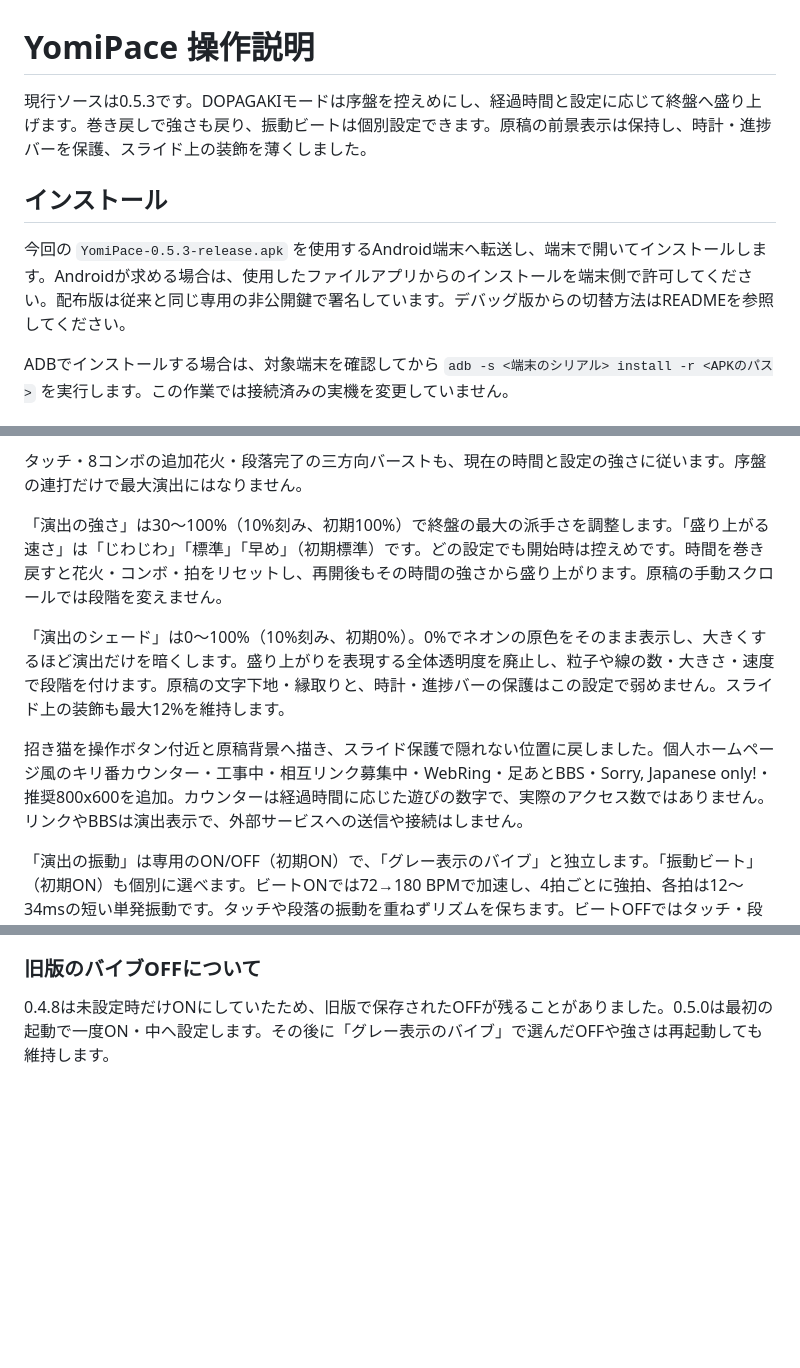
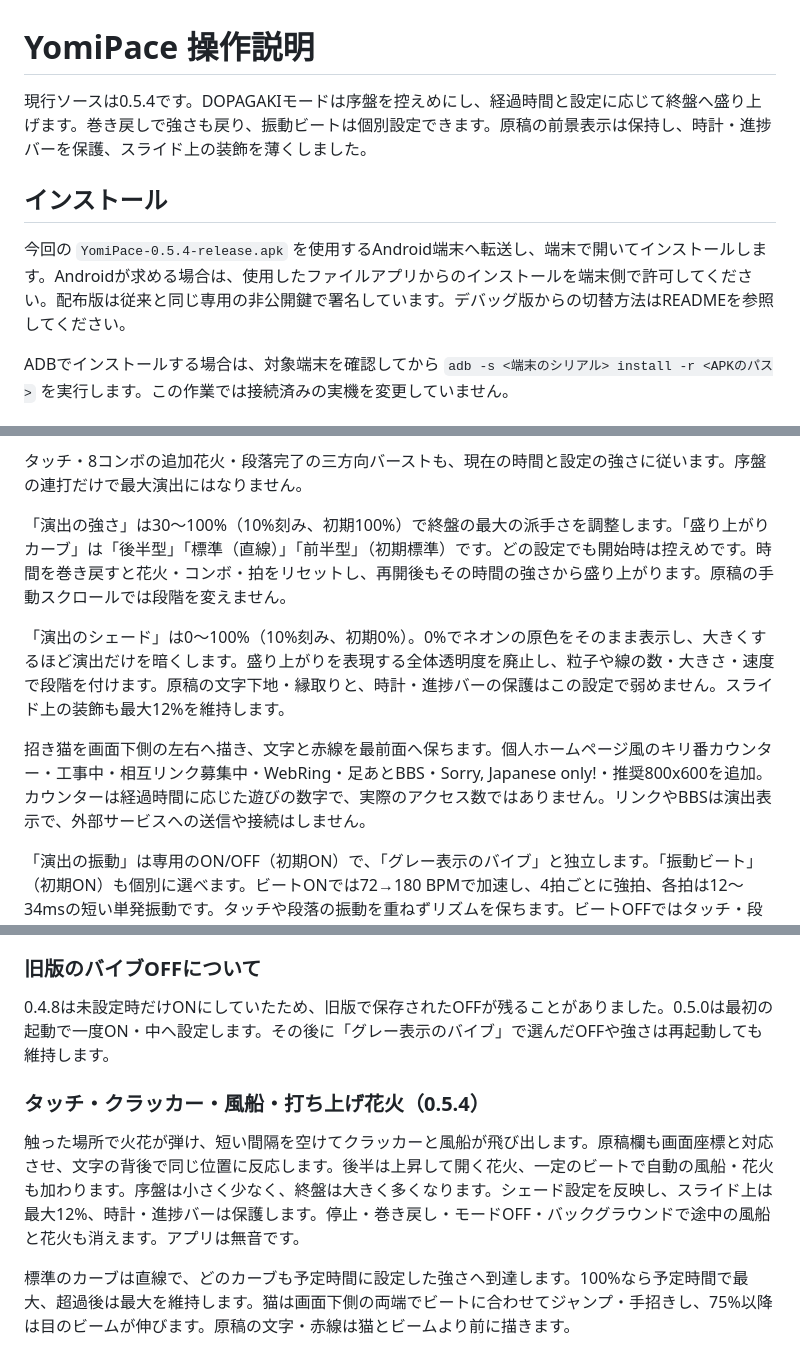
Before and after one commit to UroCo-lab/YomiPace, a Markdown page: docs/操作説明.md, 3 parts joined by grey strips. GitHub-like rendering; blank space fills up the shorter version.

```diff
--- a/docs/操作説明.md
+++ b/docs/操作説明.md
@@ -1,10 +1,10 @@
 # YomiPace 操作説明
 
-現行ソースは0.5.3です。DOPAGAKIモードは序盤を控えめにし、経過時間と設定に応じて終盤へ盛り上げます。巻き戻しで強さも戻り、振動ビートは個別設定できます。原稿の前景表示は保持し、時計・進捗バーを保護、スライド上の装飾を薄くしました。
+現行ソースは0.5.4です。DOPAGAKIモードは序盤を控えめにし、経過時間と設定に応じて終盤へ盛り上げます。巻き戻しで強さも戻り、振動ビートは個別設定できます。原稿の前景表示は保持し、時計・進捗バーを保護、スライド上の装飾を薄くしました。
 
 ## インストール
 
-今回の `YomiPace-0.5.3-release.apk` を使用するAndroid端末へ転送し、端末で開いてインストールします。Androidが求める場合は、使用したファイルアプリからのインストールを端末側で許可してください。配布版は従来と同じ専用の非公開鍵で署名しています。デバッグ版からの切替方法はREADMEを参照してください。
+今回の `YomiPace-0.5.4-release.apk` を使用するAndroid端末へ転送し、端末で開いてインストールします。Androidが求める場合は、使用したファイルアプリからのインストールを端末側で許可してください。配布版は従来と同じ専用の非公開鍵で署名しています。デバッグ版からの切替方法はREADMEを参照してください。
 
 ADBでインストールする場合は、対象端末を確認してから `adb -s <端末のシリアル> install -r <APKのパス>` を実行します。この作業では接続済みの実機を変更していません。
 
@@ -179,11 +179,11 @@ time(07:00)
 
 タッチ・8コンボの追加花火・段落完了の三方向バーストも、現在の時間と設定の強さに従います。序盤の連打だけで最大演出にはなりません。
 
-「演出の強さ」は30～100%（10%刻み、初期100%）で終盤の最大の派手さを調整します。「盛り上がる速さ」は「じわじわ」「標準」「早め」（初期標準）です。どの設定でも開始時は控えめです。時間を巻き戻すと花火・コンボ・拍をリセットし、再開後もその時間の強さから盛り上がります。原稿の手動スクロールでは段階を変えません。
+「演出の強さ」は30～100%（10%刻み、初期100%）で終盤の最大の派手さを調整します。「盛り上がりカーブ」は「後半型」「標準（直線）」「前半型」（初期標準）です。どの設定でも開始時は控えめです。時間を巻き戻すと花火・コンボ・拍をリセットし、再開後もその時間の強さから盛り上がります。原稿の手動スクロールでは段階を変えません。
 
 「演出のシェード」は0～100%（10%刻み、初期0%）。0%でネオンの原色をそのまま表示し、大きくするほど演出だけを暗くします。盛り上がりを表現する全体透明度を廃止し、粒子や線の数・大きさ・速度で段階を付けます。原稿の文字下地・縁取りと、時計・進捗バーの保護はこの設定で弱めません。スライド上の装飾も最大12%を維持します。
 
-招き猫を操作ボタン付近と原稿背景へ描き、スライド保護で隠れない位置に戻しました。個人ホームページ風のキリ番カウンター・工事中・相互リンク募集中・WebRing・足あとBBS・Sorry, Japanese only!・推奨800x600を追加。カウンターは経過時間に応じた遊びの数字で、実際のアクセス数ではありません。リンクやBBSは演出表示で、外部サービスへの送信や接続はしません。
+招き猫を画面下側の左右へ描き、文字と赤線を最前面へ保ちます。個人ホームページ風のキリ番カウンター・工事中・相互リンク募集中・WebRing・足あとBBS・Sorry, Japanese only!・推奨800x600を追加。カウンターは経過時間に応じた遊びの数字で、実際のアクセス数ではありません。リンクやBBSは演出表示で、外部サービスへの送信や接続はしません。
 
 「演出の振動」は専用のON/OFF（初期ON）で、「グレー表示のバイブ」と独立します。「振動ビート」（初期ON）も個別に選べます。ビートONでは72→180 BPMで加速し、4拍ごとに強拍、各拍は12～34msの短い単発振動です。タッチや段落の振動を重ねずリズムを保ちます。ビートOFFではタッチ・段落完了の振動だけになります。演出の振動OFFで両方止まります。すべての設定は再起動後も保持します。既存の振動OFFは今回の更新でONに戻しません。
 
@@ -192,3 +192,9 @@ time(07:00)
 ### 旧版のバイブOFFについて
 
 0.4.8は未設定時だけONにしていたため、旧版で保存されたOFFが残ることがありました。0.5.0は最初の起動で一度ON・中へ設定します。その後に「グレー表示のバイブ」で選んだOFFや強さは再起動しても維持します。
+
+### タッチ・クラッカー・風船・打ち上げ花火（0.5.4）
+
+触った場所で火花が弾け、短い間隔を空けてクラッカーと風船が飛び出します。原稿欄も画面座標と対応させ、文字の背後で同じ位置に反応します。後半は上昇して開く花火、一定のビートで自動の風船・花火も加わります。序盤は小さく少なく、終盤は大きく多くなります。シェード設定を反映し、スライド上は最大12%、時計・進捗バーは保護します。停止・巻き戻し・モードOFF・バックグラウンドで途中の風船と花火も消えます。アプリは無音です。
+
+標準のカーブは直線で、どのカーブも予定時間に設定した強さへ到達します。100%なら予定時間で最大、超過後は最大を維持します。猫は画面下側の両端でビートに合わせてジャンプ・手招きし、75%以降は目のビームが伸びます。原稿の文字・赤線は猫とビームより前に描きます。
```
Also changed, not shown: other parts of docs/操作説明.md (+1 -1 lines), README.md (+3 -1 lines), docs/0.5.4_DOPAGAKIパーティ演出の検証.md (added, +49 -0 lines), docs/images/dopamine054-cover-climax.png (added), docs/images/dopamine054-cover-party.png (added), docs/images/dopamine054-cover-spark.png (added), docs/images/dopamine054-fold-dark-climax.png (added), docs/images/dopamine054-fold-dark-party.png (added), docs/images/dopamine054-fold-dark-spark.png (added), 10 other files.
